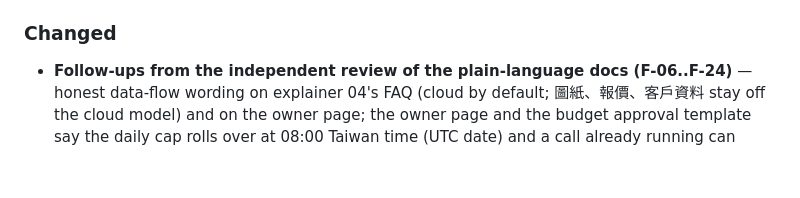
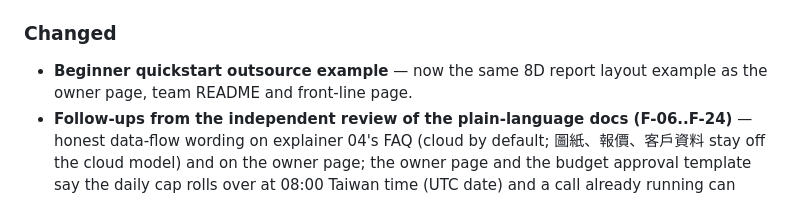
Before and after one commit to jason-simhope-ai/manufacturing-skill, a Markdown page: CHANGELOG.md, the part around the change. GitHub-like rendering; blank space fills up the shorter version.

```diff
--- a/CHANGELOG.md
+++ b/CHANGELOG.md
@@ -62,6 +62,7 @@ and this project adheres to [Semantic Versioning](https://semver.org/spec/v2.0.0
 
 ### Changed
 
+- **Beginner quickstart outsource example** — now the same 8D report layout example as the owner page, team README and front-line page.
 - **Follow-ups from the independent review of the plain-language docs (F-06..F-24)** — honest data-flow wording on explainer 04's FAQ (cloud by default; 圖紙、報價、客戶資料 stay off the cloud model) and on the owner page; the owner page and the budget approval template say the daily cap rolls over at 08:00 Taiwan time (UTC date) and a call already running can overshoot it by the US$0.10 per-call cap; the auditor sheet says whoever holds the signing key can redo the whole log, so a non-key-holder compares the stored copy weekly; memory caveat on the front-line page (only the channel's last 10 messages, cleared on restart) and the 「chat platform still shows who posted」 caveat on both READMEs, `team/README.zh-TW.md` and explainer 05; the three-category line under the who-does-what table in both READMEs; the 「給主管」 box in plain words (the `audit-verify` / `operator_ref` detail moves to the IT block); a `[ASSUMED]` / thread glossary in the team demo; print spec with line-height 1.3, measured at one A4 side; install time 30–60 minutes. PNGs for explainers 04 and 05 re-captured.
 - **Owner page trimmed toward one A4 side; lead-only details moved to `docs/adoption-guide.md`** — the 「給導入負責人」 note becomes the guide's new 「交給董事長之前（導入負責人）」 block next to the principle template (the owner page keeps one closing link); section 二 keeps only the lines the owner fills plus the not-the-pilot-cost sentence (per-message estimates and lead/manager/IT hours stay in the guide's pilot cost table, which gains a 董事長工時 row); one short example per category in 三; one line per worst case with the owner in parentheses in 四; section 一 tightened. Stop sentence, 4-week schedule, every 【缺】, blank and checkbox unchanged. It now prints on one A4 side at 11pt, line-height 1.3, 1.5 cm margins (the print line at the top says so); the auditor sheet is printed separately.
 - **Auditor lines on their own sheet for legal: `docs/owner-auditor-sheet.zh-TW.md` (給法務與客戶稽核員的一張)** — the three lines for a customer auditor and the 「擋不到的情況」 lines move verbatim out of the owner page (section 七 removed, 一–六 unchanged, the lead's note points to the sheet); the AI 導入負責人 hands it to 法務, who shows it to an auditor only after checking the customer contract. Cross-references updated in `team/README.zh-TW.md`, `docs/adoption-guide.md`, `README.zh-TW.md`, explainer 02 (PNG regenerated) and `INVENTORY.md`.
```
Also changed, not shown: docs/quickstart-for-beginners.zh-TW.md (+1 -1 lines).
